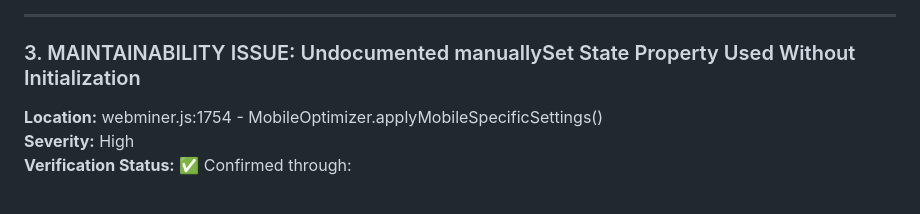
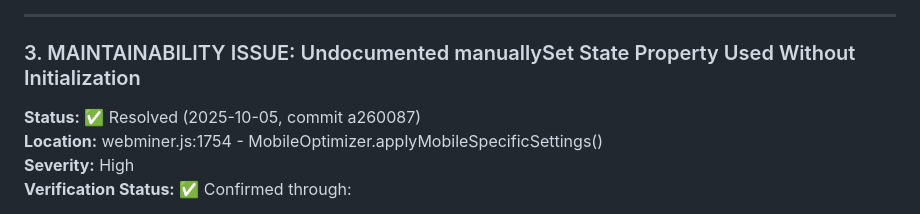
Before and after one commit to opd-ai/webminer, a Markdown page: AUDIT.md, the part around the change. Rendered like a GitHub page.

Commit message:
docs: Update AUDIT.md status for issue #WM-003

```diff
--- a/AUDIT.md
+++ b/AUDIT.md
@@ -213,6 +213,7 @@ if (config.pauseWhenHidden !== undefined) {
 
 ### 3. MAINTAINABILITY ISSUE: Undocumented manuallySet State Property Used Without Initialization
 
+**Status:** ✅ Resolved (2025-10-05, commit a260087)
 **Location:** webminer.js:1754 - MobileOptimizer.applyMobileSpecificSettings()
 **Severity:** High
 **Verification Status:** ✅ Confirmed through:
```
